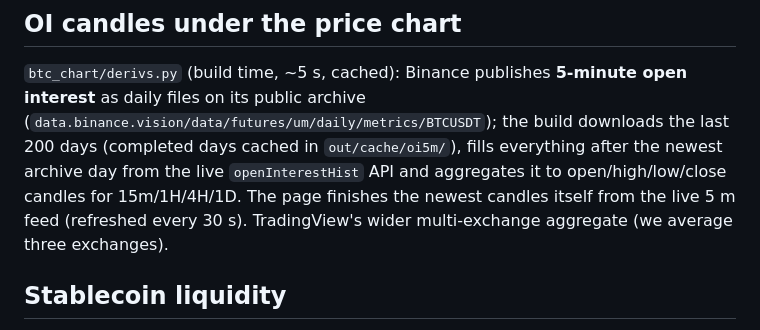
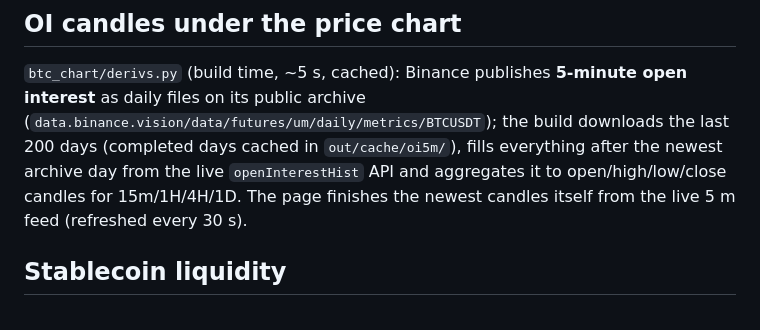
Before and after one commit to Junsberg/AI_LAB, a Markdown page: btc_chart/README.md, the part around the change. Drawn GitHub-style.

```diff
--- a/btc_chart/README.md
+++ b/btc_chart/README.md
@@ -75,7 +75,7 @@ long-term holder supply) are paid and not used.
 its public archive (`data.binance.vision/data/futures/um/daily/metrics/BTCUSDT`); the build downloads the last 200
 days (completed days cached in `out/cache/oi5m/`), fills everything after the newest archive day from the live
 `openInterestHist` API and aggregates it to open/high/low/close candles for 15m/1H/4H/1D. The page finishes the
-newest candles itself from the live 5 m feed (refreshed every 30 s). TradingView's wider multi-exchange aggregate (we average three exchanges).
+newest candles itself from the live 5 m feed (refreshed every 30 s).
 
 ## Stablecoin liquidity
 
```
